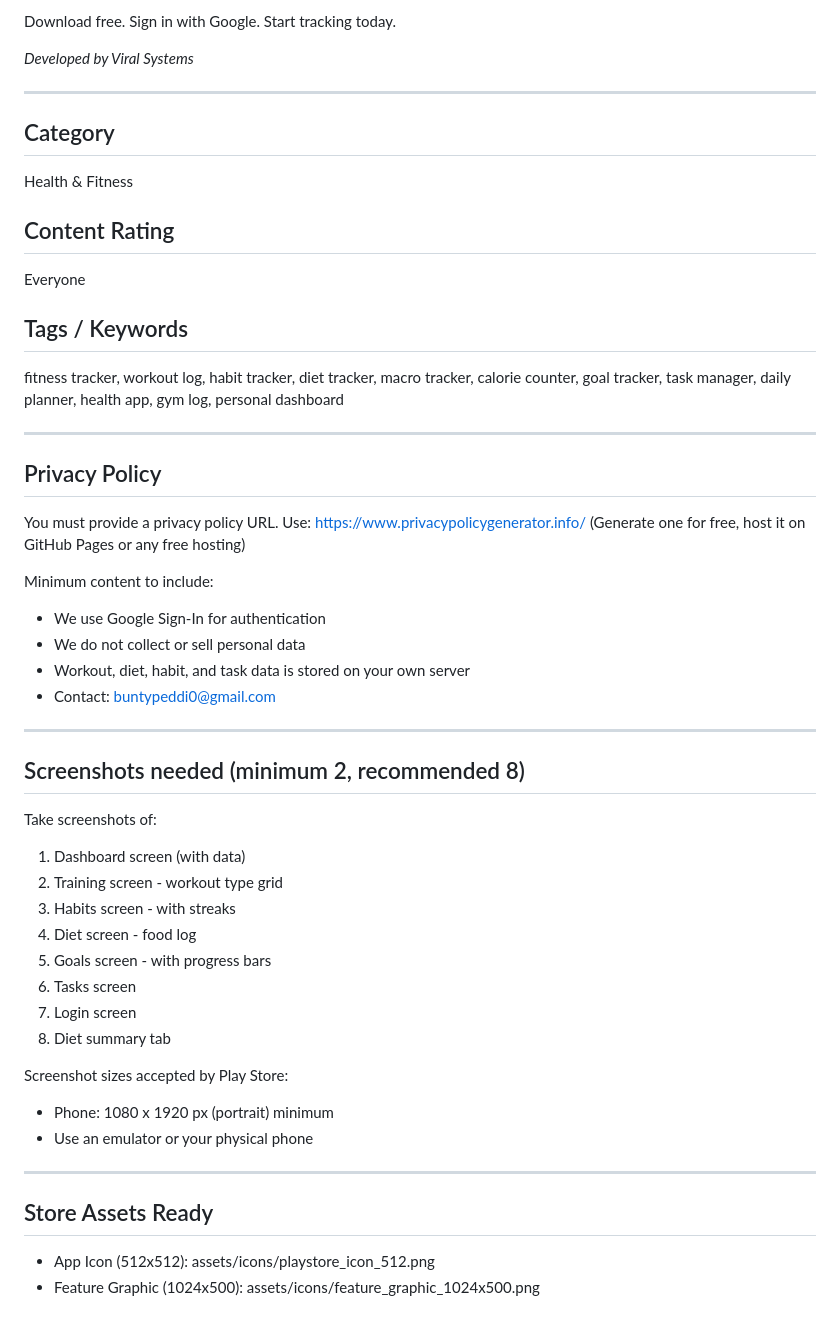
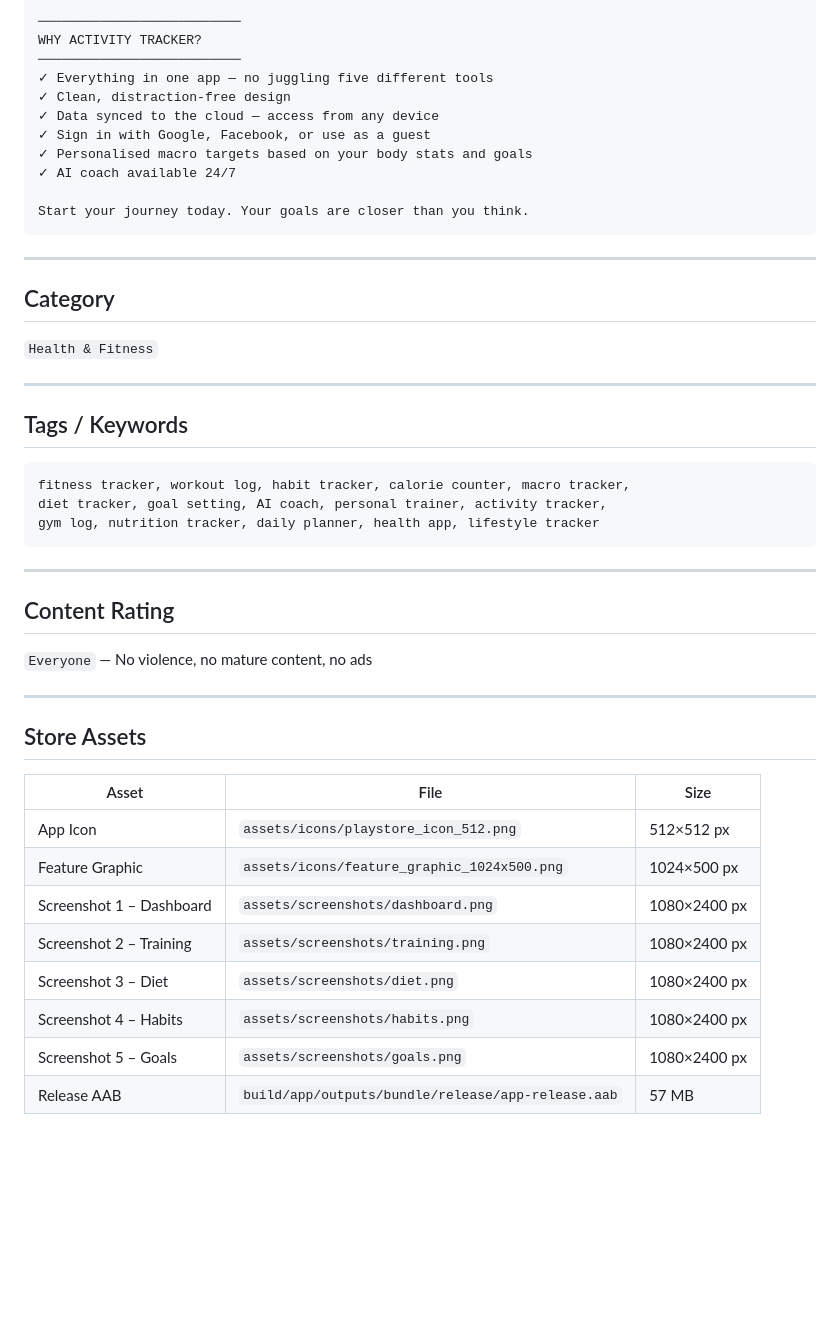
Before and after one commit to PVIJAYSIMHAREDDY/ActivityTrackerFlutter, a Markdown page: store_listing.md, the part around one of its changes. Rendered like a GitHub page; blank space fills up the shorter version.

````diff
--- a/store_listing.md
+++ b/store_listing.md
@@ -61,50 +74,47 @@ Your personal command center. See at a glance how many tasks and habits you've c
 
-Download free. Sign in with Google. Start tracking today.
+──────────────────────────
+WHY ACTIVITY TRACKER?
+──────────────────────────
+✓ Everything in one app — no juggling five different tools
+✓ Clean, distraction-free design
+✓ Data synced to the cloud — access from any device
+✓ Sign in with Google, Facebook, or use as a guest
+✓ Personalised macro targets based on your body stats and goals
+✓ AI coach available 24/7
 
-*Developed by Viral Systems*
+Start your journey today. Your goals are closer than you think.
+```
 
 ---
 
 ## Category
-Health & Fitness
-
-## Content Rating
-Everyone
-
-## Tags / Keywords
-fitness tracker, workout log, habit tracker, diet tracker, macro tracker, calorie counter, goal tracker, task manager, daily planner, health app, gym log, personal dashboard
+`Health & Fitness`
 
 ---
 
-## Privacy Policy
-You must provide a privacy policy URL. Use: https://www.privacypolicygenerator.info/
-(Generate one for free, host it on GitHub Pages or any free hosting)
-
-Minimum content to include:
-- We use Google Sign-In for authentication
-- We do not collect or sell personal data
-- Workout, diet, habit, and task data is stored on your own server
-- Contact: buntypeddi0@gmail.com
+## Tags / Keywords
+```
+fitness tracker, workout log, habit tracker, calorie counter, macro tracker,
+diet tracker, goal setting, AI coach, personal trainer, activity tracker,
+gym log, nutrition tracker, daily planner, health app, lifestyle tracker
+```
 
 ---
 
-## Screenshots needed (minimum 2, recommended 8)
-Take screenshots of:
-1. Dashboard screen (with data)
-2. Training screen - workout type grid
-3. Habits screen - with streaks
-4. Diet screen - food log
-5. Goals screen - with progress bars
-6. Tasks screen
-7. Login screen
-8. Diet summary tab
-
-Screenshot sizes accepted by Play Store:
-- Phone: 1080 x 1920 px (portrait) minimum
-- Use an emulator or your physical phone
+## Content Rating
+`Everyone` — No violence, no mature content, no ads
 
 ---
 
-## Store Assets Ready
-- App Icon (512x512): assets/icons/playstore_icon_512.png
-- Feature Graphic (1024x500): assets/icons/feature_graphic_1024x500.png
+## Store Assets
+
+| Asset | File | Size |
+|-------|------|------|
+| App Icon | `assets/icons/playstore_icon_512.png` | 512×512 px |
+| Feature Graphic | `assets/icons/feature_graphic_1024x500.png` | 1024×500 px |
+| Screenshot 1 – Dashboard | `assets/screenshots/dashboard.png` | 1080×2400 px |
+| Screenshot 2 – Training | `assets/screenshots/training.png` | 1080×2400 px |
+| Screenshot 3 – Diet | `assets/screenshots/diet.png` | 1080×2400 px |
+| Screenshot 4 – Habits | `assets/screenshots/habits.png` | 1080×2400 px |
+| Screenshot 5 – Goals | `assets/screenshots/goals.png` | 1080×2400 px |
+| Release AAB | `build/app/outputs/bundle/release/app-release.aab` | 57 MB |
````
Also changed, not shown: other parts of store_listing.md (+48 -35 lines).
